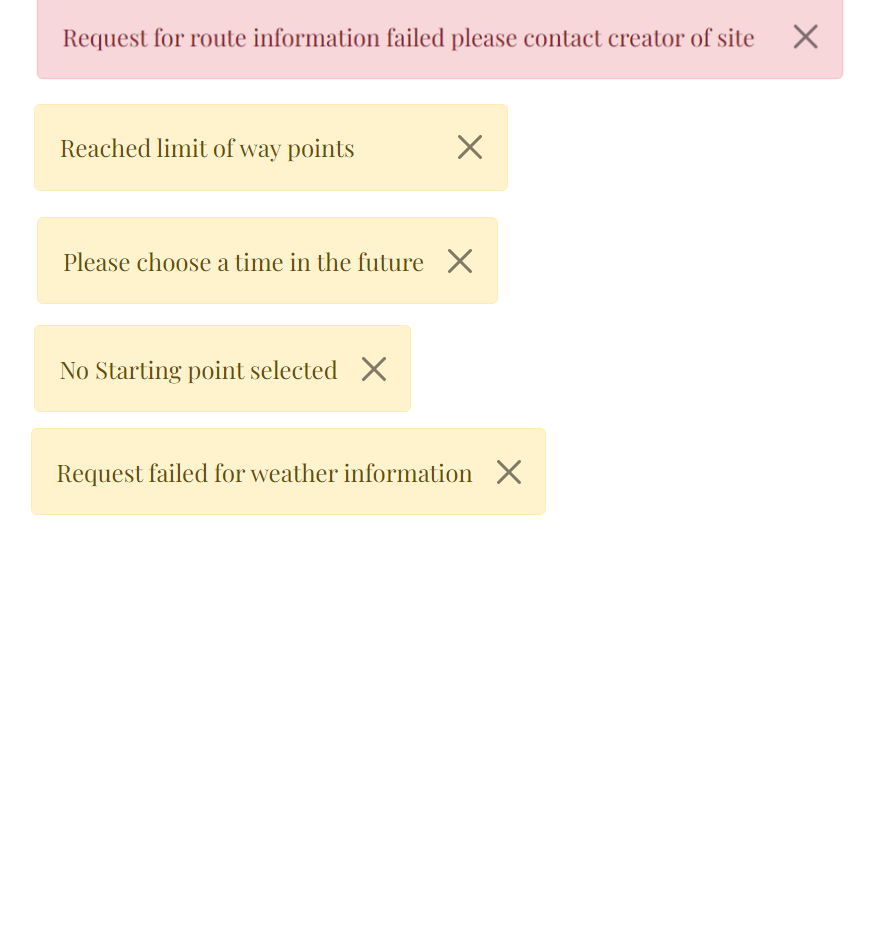
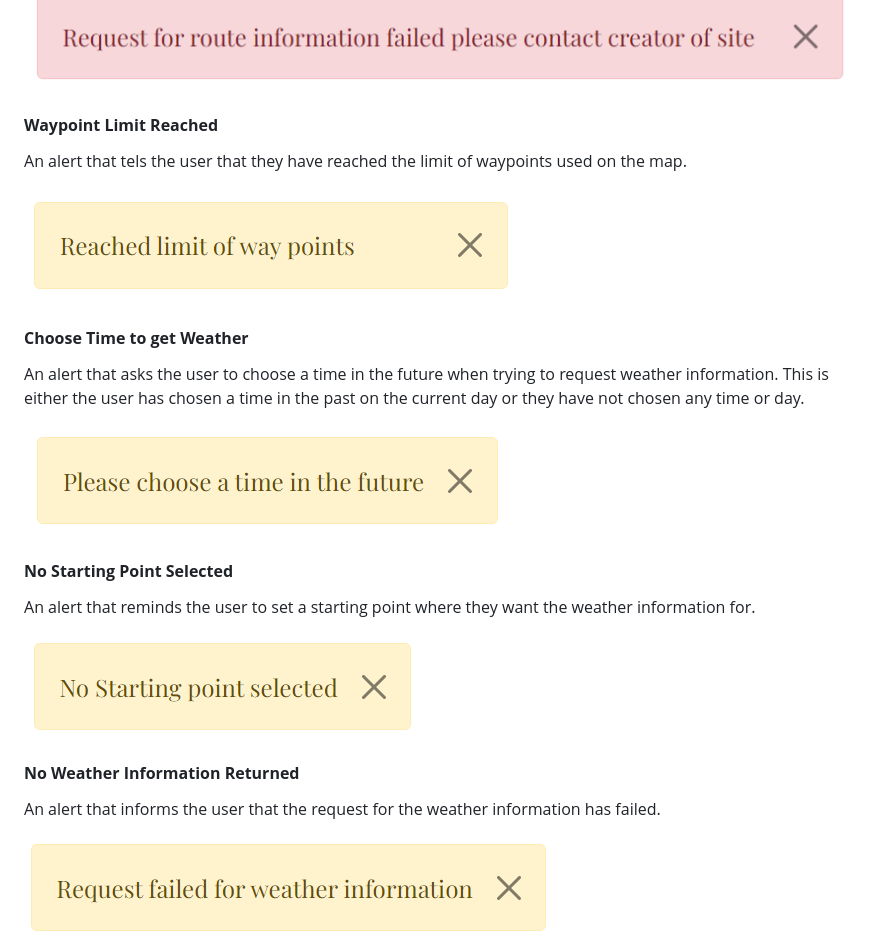
Before and after one commit to sean-meade/plan-my-run, a Markdown page: README.md, the part around the change printed below. Drawn GitHub-style; blank space fills up the shorter version.

```diff
--- a/README.md
+++ b/README.md
@@ -224,7 +272,23 @@ This is a one page application and as such the information architecture follows
 ![Alert for No Route Info](docs/images/alert-for-no-route-info.png "Alert for  No Route Info")
-![Alert for Waypoint Limit](docs/images/alert-for-reached-limit-waypoints.png "Alert for  Waypoint Limit")
+
+#### __Waypoint Limit Reached__
+An alert that tels the user that they have reached the limit of waypoints used on the map.
+
+![Alert for Waypoint Limit Reached](docs/images/alert-for-reached-limit-waypoints.png "Alert for  Waypoint Limit Reached")
+
+#### __Choose Time to get Weather__
+An alert that asks the user to choose a time in the future when trying to request weather information. This is either the user has chosen a time in the past on the current day or they have not chosen any time or day.
+
 ![Alert for Choose Time to get Weather](docs/images/alert-for-choose-time.png "Alert for  Choose Time to get Weather")
+
+#### __No Starting Point Selected__
+An alert that reminds the user to set a starting point where they want the weather information for.
+
 ![Alert for No Starting Point Selected](docs/images/alert-for-no-starting-point.png "Alert for  No Starting Point Selected")
+
+#### __No Weather Information Returned__
+An alert that informs the user that the request for the weather information has failed.
+
 ![Alert for No Weather Information Returned](docs/images/alert-for-no-weather-info.png "Alert for No Weather Information Returned")
 
 
```
Also changed, not shown: other parts of README.md (+52 -4 lines), docs/images/error-from-add=blocker.png (added), docs/images/loading-screen.png (added), 1 other file.
